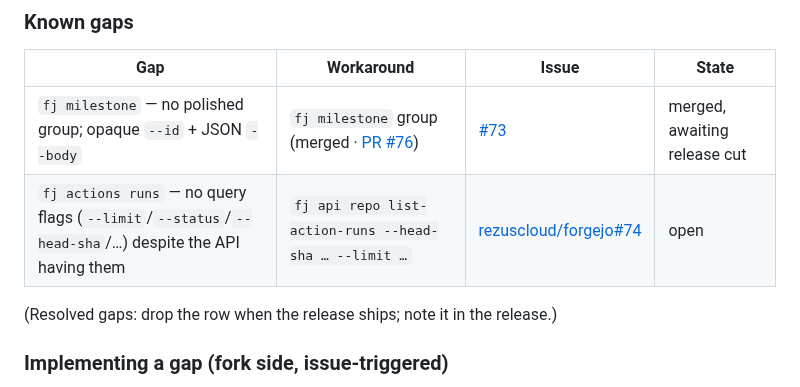
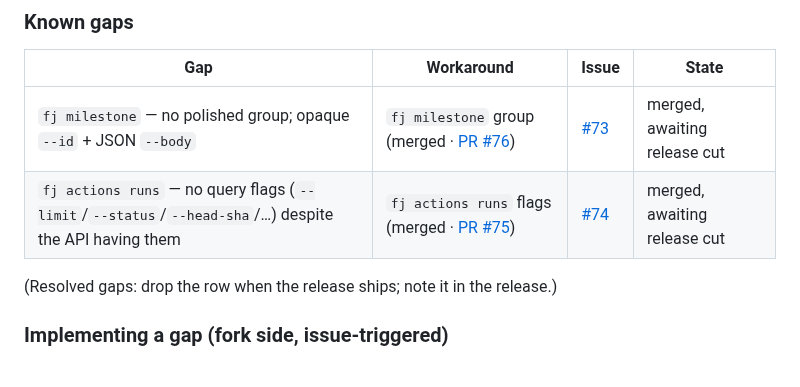
Before and after one commit to tibrezus/agents, a Markdown page: skills/forgejo/SKILL.md, the part around the change. Rendered like a GitHub page.

Commit message:
docs(skill/forgejo): #74 row — merged via PR #75

```diff
--- a/skills/forgejo/SKILL.md
+++ b/skills/forgejo/SKILL.md
@@ -49,7 +49,7 @@ task hits a missing surface:
 | Gap | Workaround | Issue | State |
 |---|---|---|---|
 | `fj milestone` — no polished group; opaque `--id` + JSON `--body` | `fj milestone` group (merged · [PR #76](https://github.com/rezuscloud/forgejo/pull/76)) | [#73](https://github.com/rezuscloud/forgejo/issues/73) | merged, awaiting release cut |
-| `fj actions runs` — no query flags (`--limit`/`--status`/`--head-sha`/…) despite the API having them | `fj api repo list-action-runs --head-sha … --limit …` | [rezuscloud/forgejo#74](https://github.com/rezuscloud/forgejo/issues/74) | open |
+| `fj actions runs` — no query flags (`--limit`/`--status`/`--head-sha`/…) despite the API having them | `fj actions runs` flags (merged · [PR #75](https://github.com/rezuscloud/forgejo/pull/75)) | [#74](https://github.com/rezuscloud/forgejo/issues/74) | merged, awaiting release cut |
 
 (Resolved gaps: drop the row when the release ships; note it in the release.)
 
```
